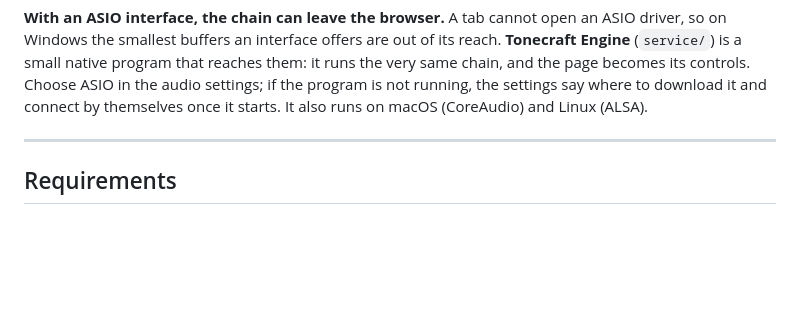
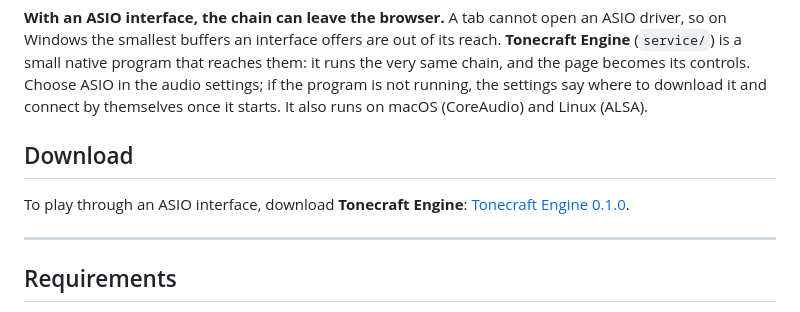
Before and after one commit to Razigue/Tonecraft, a Markdown page: README.md, the part around the change. Rendered like a GitHub page; blank space fills up the shorter version.

Commit message:
docs: link the Tonecraft Engine release from the README
Co-Authored-By: Claude Opus 5 <noreply@anthropic.com>
Claude-Session: https://claude.ai/code/session_01L22LDzH22GzXyzCpcAVpCA

```diff
--- a/README.md
+++ b/README.md
@@ -37,6 +37,11 @@ reaches them: it runs the very same chain, and the page becomes its controls.
 Choose ASIO in the audio settings; if the program is not running, the settings
 say where to download it and connect by themselves once it starts. It also runs
 on macOS (CoreAudio) and Linux (ALSA).
+
+## Download
+
+To play through an ASIO interface, download **Tonecraft Engine**:
+[Tonecraft Engine 0.1.0](https://github.com/Razigue/Tonecraft/releases/tag/engine-v0.1.0).
 
 ---
 
```
